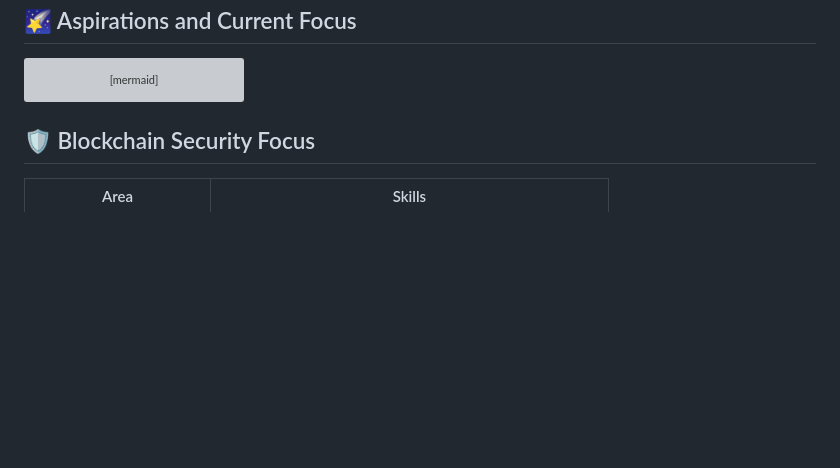
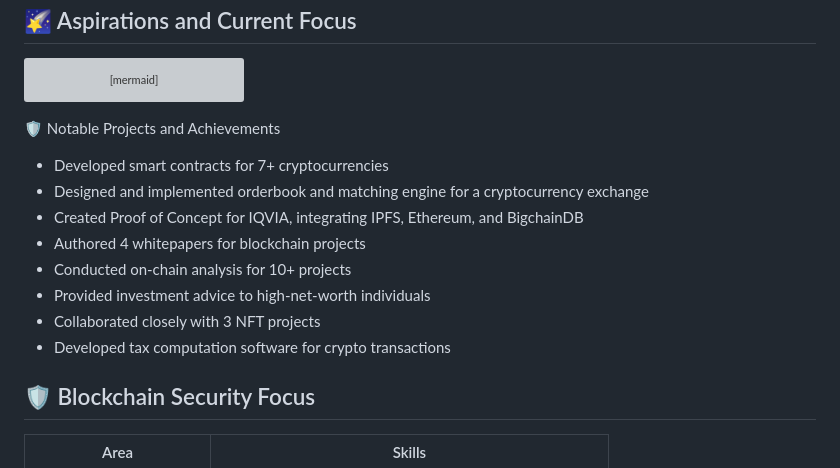
Before and after one commit to 0xneox/0xneox, a Markdown page: README.md, the part around the change. Drawn GitHub-style; blank space fills up the shorter version; grey boxes are pictures that could not be loaded.

````diff
--- a/README.md
+++ b/README.md
@@ -58,6 +58,18 @@ mindmap
       Eastern Philosophy Integration
       Psychedelic Research
 ```
+
+🛡️ Notable Projects and Achievements
+
+- Developed smart contracts for 7+ cryptocurrencies
+- Designed and implemented orderbook and matching engine for a cryptocurrency exchange
+- Created Proof of Concept for IQVIA, integrating IPFS, Ethereum, and BigchainDB
+- Authored 4 whitepapers for blockchain projects
+- Conducted on-chain analysis for 10+ projects
+- Provided investment advice to high-net-worth individuals
+- Collaborated closely with 3 NFT projects
+- Developed tax computation software for crypto transactions
+
 ## 🛡️ Blockchain Security Focus
 | Area | Skills |
 |------|--------|
````
